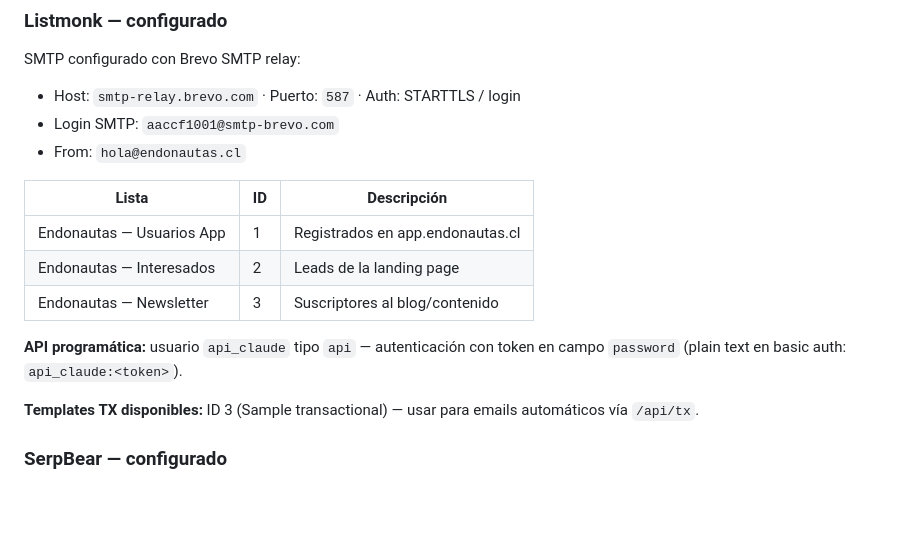
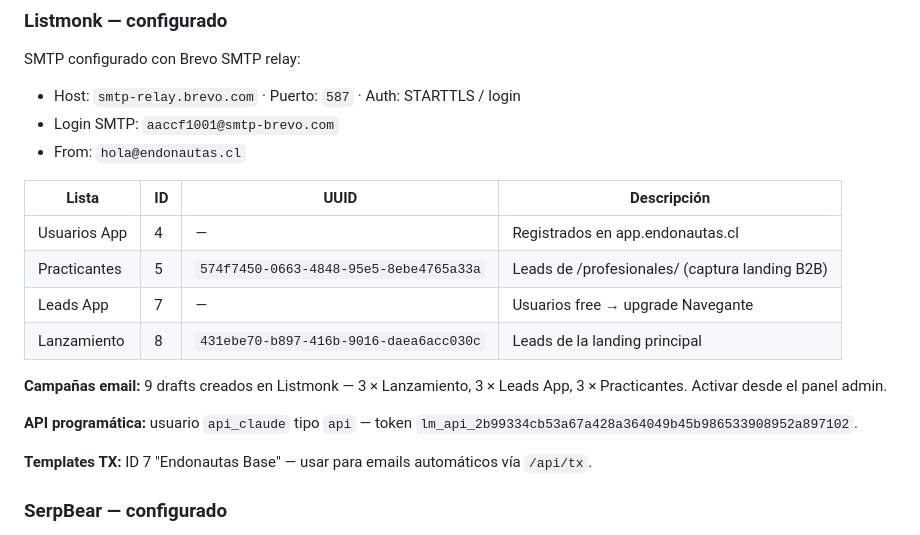
Before and after one commit to jeria88/app-endonautas, a Markdown page: README.md, the part around the change. Drawn GitHub-style; blank space fills up the shorter version.

```diff
--- a/README.md
+++ b/README.md
@@ -96,15 +96,18 @@ SMTP configurado con Brevo SMTP relay:
 - Login SMTP: `aaccf1001@smtp-brevo.com`
 - From: `hola@endonautas.cl`
 
-| Lista | ID | Descripción |
-|-------|----|-------------|
-| Endonautas — Usuarios App | 1 | Registrados en app.endonautas.cl |
-| Endonautas — Interesados | 2 | Leads de la landing page |
-| Endonautas — Newsletter | 3 | Suscriptores al blog/contenido |
+| Lista | ID | UUID | Descripción |
+|-------|----|------|-------------|
+| Usuarios App | 4 | — | Registrados en app.endonautas.cl |
+| Practicantes | 5 | `574f7450-0663-4848-95e5-8ebe4765a33a` | Leads de /profesionales/ (captura landing B2B) |
+| Leads App | 7 | — | Usuarios free → upgrade Navegante |
+| Lanzamiento | 8 | `431ebe70-b897-416b-9016-daea6acc030c` | Leads de la landing principal |
 
-**API programática:** usuario `api_claude` tipo `api` — autenticación con token en campo `password` (plain text en basic auth: `api_claude:<token>`).
+**Campañas email:** 9 drafts creados en Listmonk — 3 × Lanzamiento, 3 × Leads App, 3 × Practicantes. Activar desde el panel admin.
 
-**Templates TX disponibles:** ID 3 (Sample transactional) — usar para emails automáticos vía `/api/tx`.
+**API programática:** usuario `api_claude` tipo `api` — token `lm_api_2b99334cb53a67a428a364049b45b986533908952a897102`.
+
+**Templates TX:** ID 7 "Endonautas Base" — usar para emails automáticos vía `/api/tx`.
 
 ### SerpBear — configurado
 
```
Also changed, not shown: CLAUDE.md (+18 -1 lines).
